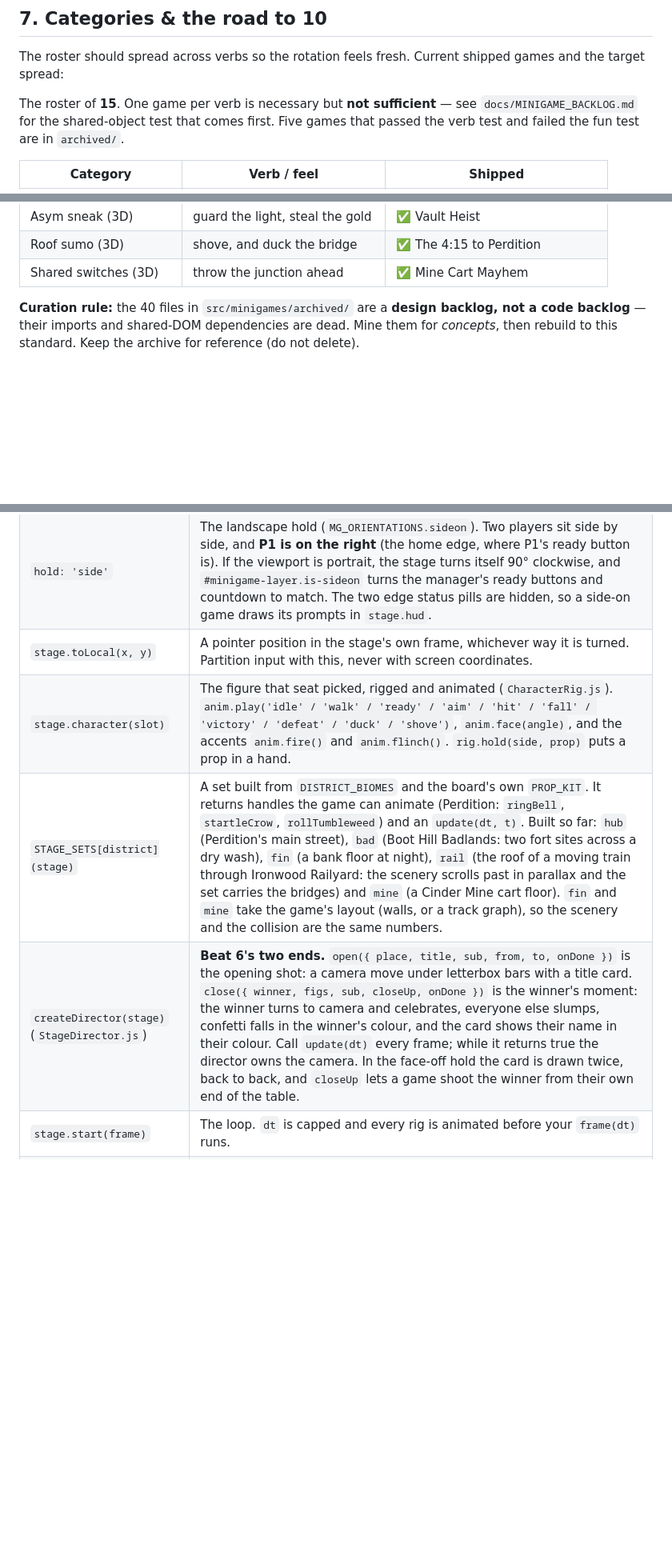
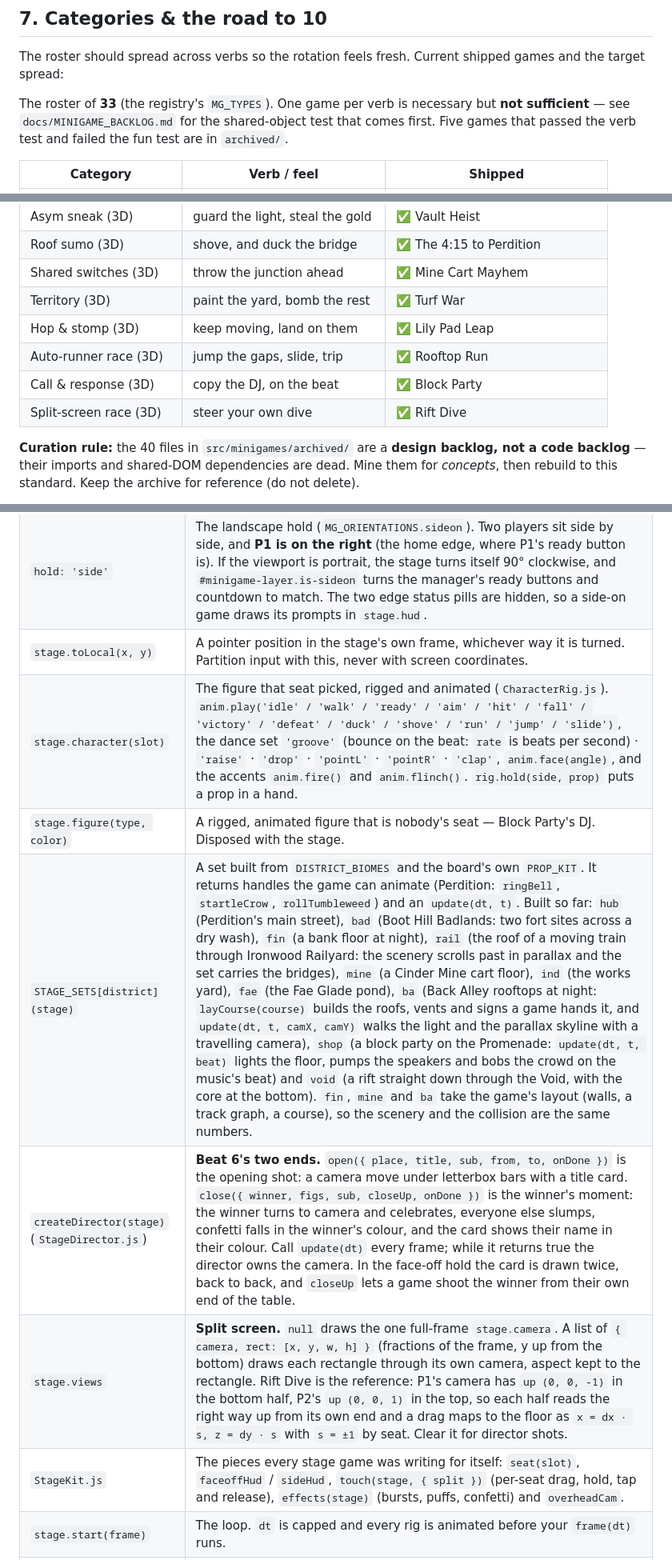
Before and after one commit to Claws02/HundredBlockDash, a Markdown page: docs/MINIGAME_STANDARD.md, 3 parts joined by grey strips. Shown at 80% size. Rendered like a GitHub page; blank space fills up the shorter version.

```diff
--- a/docs/MINIGAME_STANDARD.md
+++ b/docs/MINIGAME_STANDARD.md
@@ -276,7 +276,7 @@ Criteria 7 and 8 are gated by §2 — if you followed the rules they're free.
 The roster should spread across verbs so the rotation feels fresh. Current
 shipped games and the target spread:
 
-The roster of **15**. One game per verb is necessary but **not sufficient** —
+The roster of **33** (the registry's `MG_TYPES`). One game per verb is necessary but **not sufficient** —
 see `docs/MINIGAME_BACKLOG.md` for the shared-object test that comes first. Five
 games that passed the verb test and failed the fun test are in `archived/`.
 
@@ -309,6 +309,11 @@ games that passed the verb test and failed the fun test are in `archived/`.
 | Asym sneak (3D)      | guard the light, steal the gold| ✅ Vault Heist      |
 | Roof sumo (3D)       | shove, and duck the bridge    | ✅ The 4:15 to Perdition |
 | Shared switches (3D) | throw the junction ahead      | ✅ Mine Cart Mayhem  |
+| Territory (3D)       | paint the yard, bomb the rest | ✅ Turf War          |
+| Hop & stomp (3D)     | keep moving, land on them     | ✅ Lily Pad Leap     |
+| Auto-runner race (3D)| jump the gaps, slide, trip    | ✅ Rooftop Run       |
+| Call & response (3D) | copy the DJ, on the beat      | ✅ Block Party       |
+| Split-screen race (3D)| steer your own dive          | ✅ Rift Dive         |
 
 **Curation rule:** the 40 files in `src/minigames/archived/` are a **design
 backlog, not a code backlog** — their imports and shared-DOM dependencies are
@@ -369,9 +374,12 @@ wrong.
 | `createStage(host, { hold, fov })` | Renderer, scene and camera sized to the layer, with DPR capped at 2. The board's render loop is paused until `dispose()`. **Adaptive resolution:** if frames run past 33 ms for 1.5 s, it steps the pixel ratio down (2 → 1.5 → 1 → 0.75). Below 10 fps the capped `dt` would otherwise slow the game clock itself. |
 | `hold: 'side'` | The landscape hold (`MG_ORIENTATIONS.sideon`). Two players sit side by side, and **P1 is on the right** (the home edge, where P1's ready button is). If the viewport is portrait, the stage turns itself 90° clockwise, and `#minigame-layer.is-sideon` turns the manager's ready buttons and countdown to match. The two edge status pills are hidden, so a side-on game draws its prompts in `stage.hud`. |
 | `stage.toLocal(x, y)` | A pointer position in the stage's own frame, whichever way it is turned. Partition input with this, never with screen coordinates. |
-| `stage.character(slot)` | The figure that seat picked, rigged and animated (`CharacterRig.js`). `anim.play('idle' / 'walk' / 'ready' / 'aim' / 'hit' / 'fall' / 'victory' / 'defeat' / 'duck' / 'shove')`, `anim.face(angle)`, and the accents `anim.fire()` and `anim.flinch()`. `rig.hold(side, prop)` puts a prop in a hand. |
-| `STAGE_SETS[district](stage)` | A set built from `DISTRICT_BIOMES` and the board's own `PROP_KIT`. It returns handles the game can animate (Perdition: `ringBell`, `startleCrow`, `rollTumbleweed`) and an `update(dt, t)`. Built so far: `hub` (Perdition's main street), `bad` (Boot Hill Badlands: two fort sites across a dry wash), `fin` (a bank floor at night), `rail` (the roof of a moving train through Ironwood Railyard: the scenery scrolls past in parallax and the set carries the bridges) and `mine` (a Cinder Mine cart floor). `fin` and `mine` take the game's layout (walls, or a track graph), so the scenery and the collision are the same numbers. |
+| `stage.character(slot)` | The figure that seat picked, rigged and animated (`CharacterRig.js`). `anim.play('idle' / 'walk' / 'ready' / 'aim' / 'hit' / 'fall' / 'victory' / 'defeat' / 'duck' / 'shove' / 'run' / 'jump' / 'slide')`, the dance set `'groove'` (bounce on the beat: `rate` is beats per second) · `'raise'` · `'drop'` · `'pointL'` · `'pointR'` · `'clap'`, `anim.face(angle)`, and the accents `anim.fire()` and `anim.flinch()`. `rig.hold(side, prop)` puts a prop in a hand. |
+| `stage.figure(type, color)` | A rigged, animated figure that is nobody's seat — Block Party's DJ. Disposed with the stage. |
+| `STAGE_SETS[district](stage)` | A set built from `DISTRICT_BIOMES` and the board's own `PROP_KIT`. It returns handles the game can animate (Perdition: `ringBell`, `startleCrow`, `rollTumbleweed`) and an `update(dt, t)`. Built so far: `hub` (Perdition's main street), `bad` (Boot Hill Badlands: two fort sites across a dry wash), `fin` (a bank floor at night), `rail` (the roof of a moving train through Ironwood Railyard: the scenery scrolls past in parallax and the set carries the bridges), `mine` (a Cinder Mine cart floor), `ind` (the works yard), `fae` (the Fae Glade pond), `ba` (Back Alley rooftops at night: `layCourse(course)` builds the roofs, vents and signs a game hands it, and `update(dt, t, camX, camY)` walks the light and the parallax skyline with a travelling camera), `shop` (a block party on the Promenade: `update(dt, t, beat)` lights the floor, pumps the speakers and bobs the crowd on the music's beat) and `void` (a rift straight down through the Void, with the core at the bottom). `fin`, `mine` and `ba` take the game's layout (walls, a track graph, a course), so the scenery and the collision are the same numbers. |
 | `createDirector(stage)` (`StageDirector.js`) | **Beat 6's two ends.** `open({ place, title, sub, from, to, onDone })` is the opening shot: a camera move under letterbox bars with a title card. `close({ winner, figs, sub, closeUp, onDone })` is the winner's moment: the winner turns to camera and celebrates, everyone else slumps, confetti falls in the winner's colour, and the card shows their name in their colour. Call `update(dt)` every frame; while it returns true the director owns the camera. In the face-off hold the card is drawn twice, back to back, and `closeUp` lets a game shoot the winner from their own end of the table. |
+| `stage.views` | **Split screen.** `null` draws the one full-frame `stage.camera`. A list of `{ camera, rect: [x, y, w, h] }` (fractions of the frame, y up from the bottom) draws each rectangle through its own camera, aspect kept to the rectangle. Rift Dive is the reference: P1's camera has `up (0, 0, -1)` in the bottom half, P2's `up (0, 0, 1)` in the top, so each half reads the right way up from its own end and a drag maps to the floor as `x = dx · s, z = dy · s` with `s = ±1` by seat. Clear it for director shots. |
+| `StageKit.js` | The pieces every stage game was writing for itself: `seat(slot)`, `faceoffHud` / `sideHud`, `touch(stage, { split })` (per-seat drag, hold, tap and release), `effects(stage)` (bursts, puffs, confetti) and `overheadCam`. |
 | `stage.start(frame)` | The loop. `dt` is capped and every rig is animated before your `frame(dt)` runs. |
 | `stage.dispose()` | Every geometry, material, texture, listener and the WebGL context, and the board is resumed. Call it from your `_destroy`, which you register with `registerMinigameCleanup` as always. |
 
```
Also changed, not shown: docs/MINIGAME_AUDIT_2026-09.md (+6 -1 lines), qa/README.md (+5 -0 lines).
